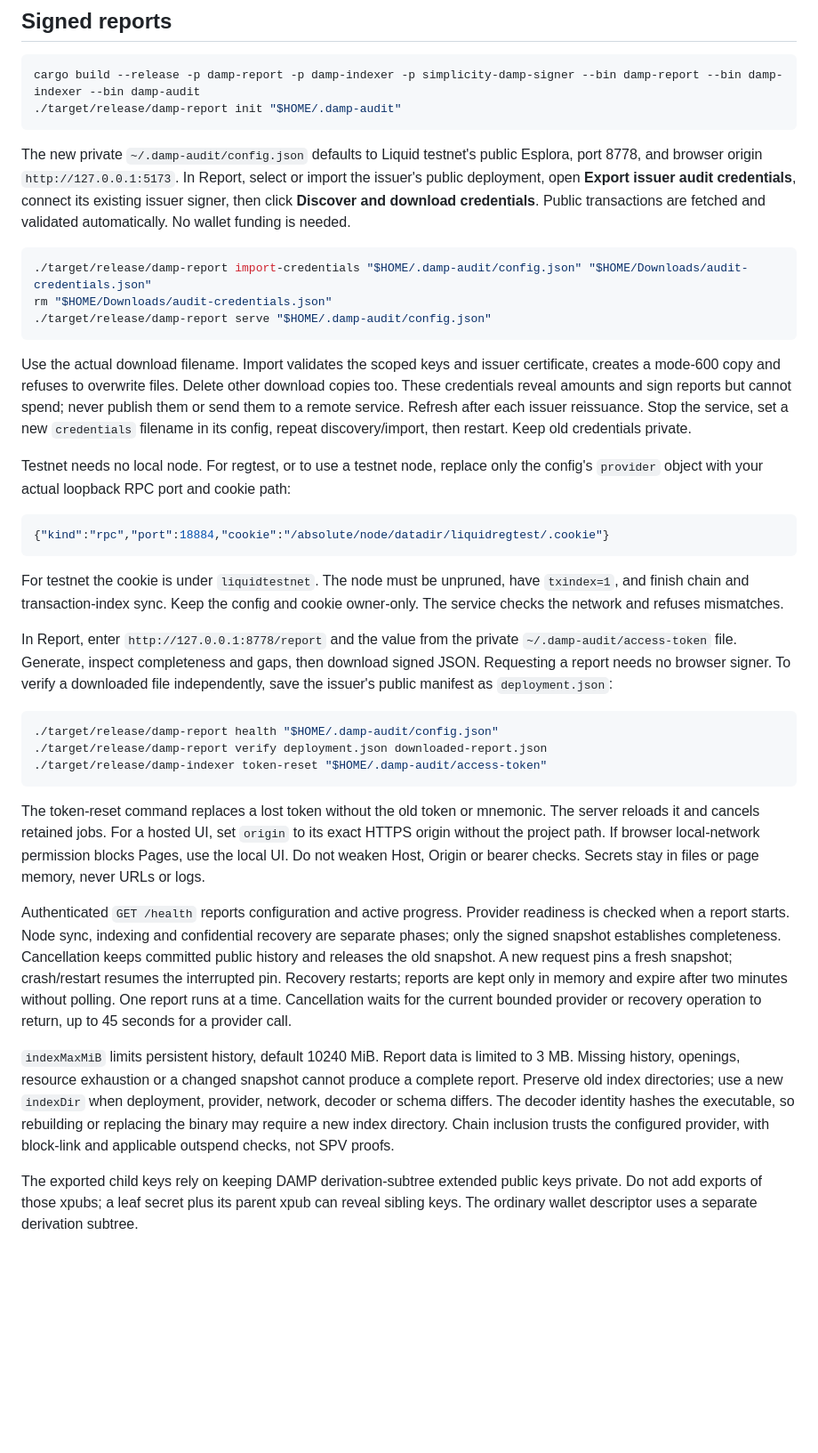
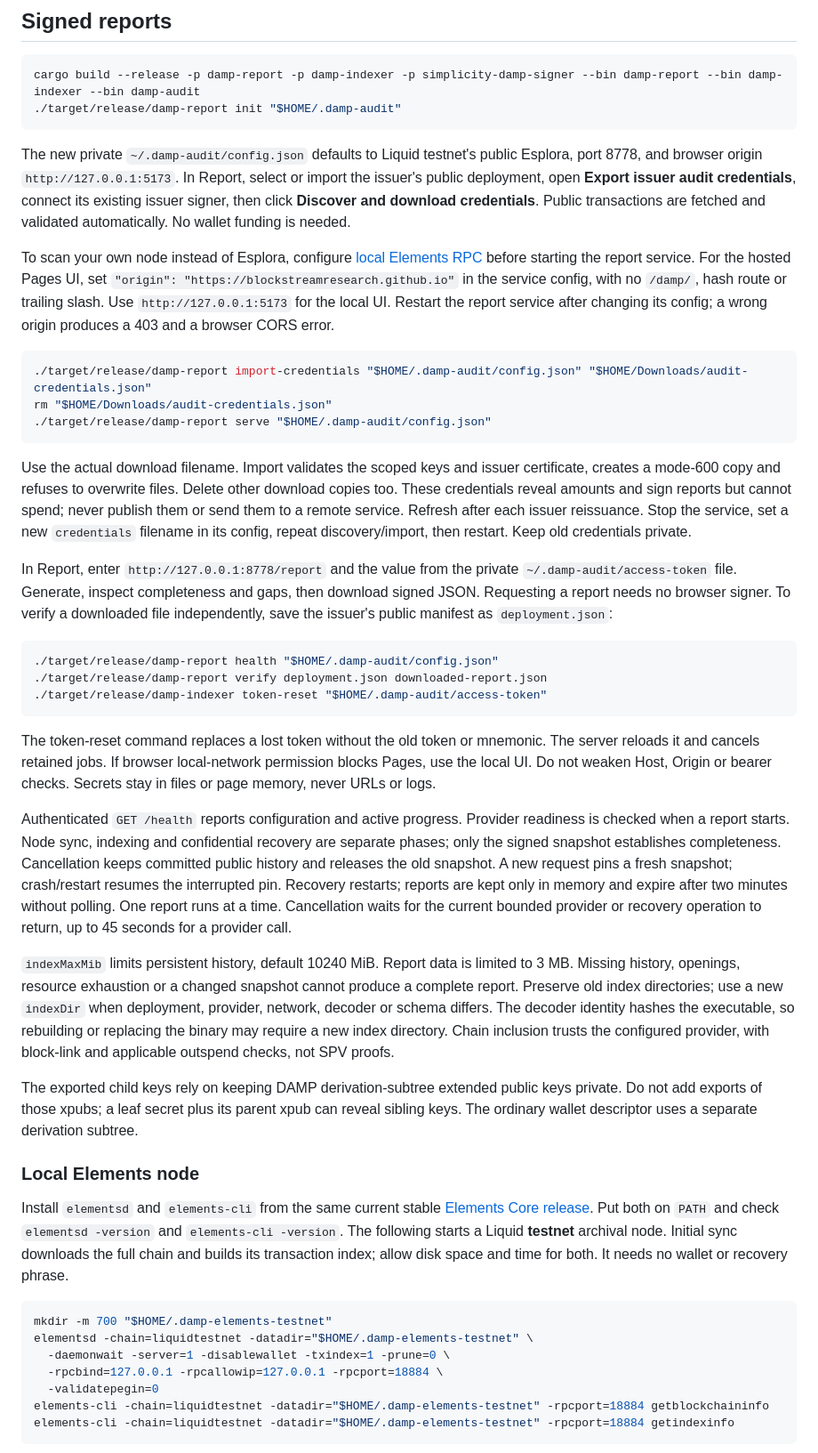
Before and after one commit to BlockstreamResearch/damp, a Markdown page: README.md, the part around one of its changes. Shown at 89% size. GitHub-like rendering; blank space fills up the shorter version.

Commit message:
Document local Elements node setup for RPC reporting

````diff
--- a/README.md
+++ b/README.md
@@ -28,6 +28,8 @@ cargo build --release -p damp-report -p damp-indexer -p simplicity-damp-signer -
 
 The new private `~/.damp-audit/config.json` defaults to Liquid testnet's public Esplora, port 8778, and browser origin `http://127.0.0.1:5173`. In Report, select or import the issuer's public deployment, open **Export issuer audit credentials**, connect its existing issuer signer, then click **Discover and download credentials**. Public transactions are fetched and validated automatically. No wallet funding is needed.
 
+To scan your own node instead of Esplora, configure [local Elements RPC](#local-elements-node) before starting the report service. For the hosted Pages UI, set `"origin": "https://blockstreamresearch.github.io"` in the service config, with no `/damp/`, hash route or trailing slash. Use `http://127.0.0.1:5173` for the local UI. Restart the report service after changing its config; a wrong origin produces a 403 and a browser CORS error.
+
 ```sh
 ./target/release/damp-report import-credentials "$HOME/.damp-audit/config.json" "$HOME/Downloads/audit-credentials.json"
 rm "$HOME/Downloads/audit-credentials.json"
@@ -35,14 +37,6 @@ rm "$HOME/Downloads/audit-credentials.json"
 ```
 
 Use the actual download filename. Import validates the scoped keys and issuer certificate, creates a mode-600 copy and refuses to overwrite files. Delete other download copies too. These credentials reveal amounts and sign reports but cannot spend; never publish them or send them to a remote service. Refresh after each issuer reissuance. Stop the service, set a new `credentials` filename in its config, repeat discovery/import, then restart. Keep old credentials private.
-
-Testnet needs no local node. For regtest, or to use a testnet node, replace only the config's `provider` object with your actual loopback RPC port and cookie path:
-
-```json
-{"kind":"rpc","port":18884,"cookie":"/absolute/node/datadir/liquidregtest/.cookie"}
-```
-
-For testnet the cookie is under `liquidtestnet`. The node must be unpruned, have `txindex=1`, and finish chain and transaction-index sync. Keep the config and cookie owner-only. The service checks the network and refuses mismatches.
 
 In Report, enter `http://127.0.0.1:8778/report` and the value from the private `~/.damp-audit/access-token` file. Generate, inspect completeness and gaps, then download signed JSON. Requesting a report needs no browser signer. To verify a downloaded file independently, save the issuer's public manifest as `deployment.json`:
 
@@ -52,10 +46,25 @@ In Report, enter `http://127.0.0.1:8778/report` and the value from the private `
 ./target/release/damp-indexer token-reset "$HOME/.damp-audit/access-token"
 ```
 
-The token-reset command replaces a lost token without the old token or mnemonic. The server reloads it and cancels retained jobs. For a hosted UI, set `origin` to its exact HTTPS origin without the project path. If browser local-network permission blocks Pages, use the local UI. Do not weaken Host, Origin or bearer checks. Secrets stay in files or page memory, never URLs or logs.
+The token-reset command replaces a lost token without the old token or mnemonic. The server reloads it and cancels retained jobs. If browser local-network permission blocks Pages, use the local UI. Do not weaken Host, Origin or bearer checks. Secrets stay in files or page memory, never URLs or logs.
 
 Authenticated `GET /health` reports configuration and active progress. Provider readiness is checked when a report starts. Node sync, indexing and confidential recovery are separate phases; only the signed snapshot establishes completeness. Cancellation keeps committed public history and releases the old snapshot. A new request pins a fresh snapshot; crash/restart resumes the interrupted pin. Recovery restarts; reports are kept only in memory and expire after two minutes without polling. One report runs at a time. Cancellation waits for the current bounded provider or recovery operation to return, up to 45 seconds for a provider call.
 
-`indexMaxMiB` limits persistent history, default 10240 MiB. Report data is limited to 3 MB. Missing history, openings, resource exhaustion or a changed snapshot cannot produce a complete report. Preserve old index directories; use a new `indexDir` when deployment, provider, network, decoder or schema differs. The decoder identity hashes the executable, so rebuilding or replacing the binary may require a new index directory. Chain inclusion trusts the configured provider, with block-link and applicable outspend checks, not SPV proofs.
+`indexMaxMib` limits persistent history, default 10240 MiB. Report data is limited to 3 MB. Missing history, openings, resource exhaustion or a changed snapshot cannot produce a complete report. Preserve old index directories; use a new `indexDir` when deployment, provider, network, decoder or schema differs. The decoder identity hashes the executable, so rebuilding or replacing the binary may require a new index directory. Chain inclusion trusts the configured provider, with block-link and applicable outspend checks, not SPV proofs.
 
 The exported child keys rely on keeping DAMP derivation-subtree extended public keys private. Do not add exports of those xpubs; a leaf secret plus its parent xpub can reveal sibling keys. The ordinary wallet descriptor uses a separate derivation subtree.
+
+### Local Elements node
+
+Install `elementsd` and `elements-cli` from the same current stable [Elements Core release](https://github.com/ElementsProject/elements/releases). Put both on `PATH` and check `elementsd -version` and `elements-cli -version`. The following starts a Liquid **testnet** archival node. Initial sync downloads the full chain and builds its transaction index; allow disk space and time for both. It needs no wallet or recovery phrase.
+
+```sh
+mkdir -m 700 "$HOME/.damp-elements-testnet"
+elementsd -chain=liquidtestnet -datadir="$HOME/.damp-elements-testnet" \
+  -daemonwait -server=1 -disablewallet -txindex=1 -prune=0 \
+  -rpcbind=127.0.0.1 -rpcallowip=127.0.0.1 -rpcport=18884 \
+  -validatepegin=0
+elements-cli -chain=liquidtestnet -datadir="$HOME/.damp-elements-testnet" -rpcport=18884 getblockchaininfo
+elements-cli -chain=liquidtestnet -datadir="$HOME/.damp-elements-testnet" -rpcport=18884 getindexinfo
+```
+
````
Also changed, not shown: other parts of README.md (+25 -0 lines).
